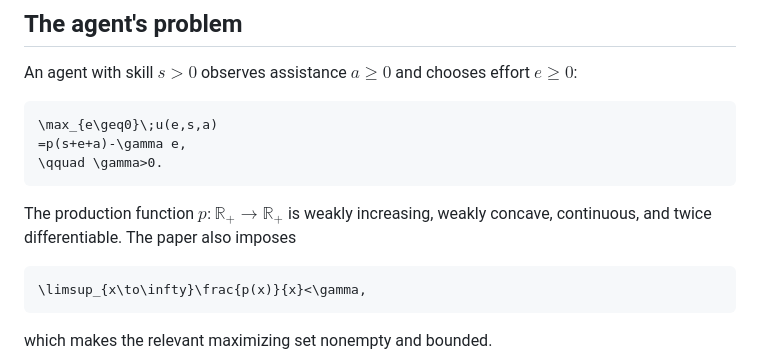
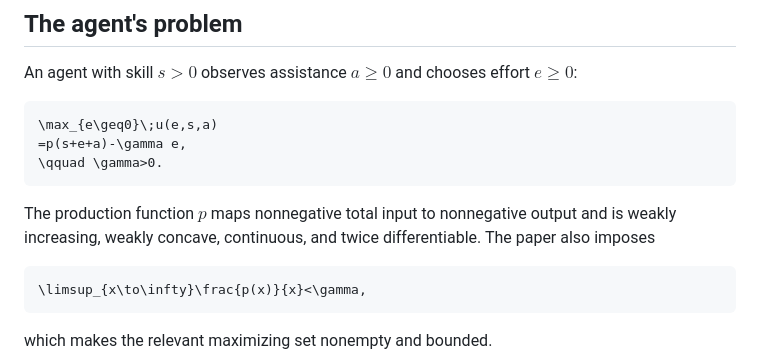
Before and after one commit to johnbarraza/ai-01-aouad, a Markdown page: README.md, the part around the change. GitHub-like rendering.

Commit message:
fix: word the domain of p to avoid paired _ in inline math
$p:\mathbb{R}_{+}\to\mathbb{R}_{+}$ has two _ in one span, which GitHub
renders as emphasis. State the map in words instead.

Co-Authored-By: Claude Opus 4.8 <noreply@anthropic.com>

````diff
--- a/README.md
+++ b/README.md
@@ -26,9 +26,9 @@ $e\geq0$:
 \qquad \gamma>0.
 ```
 
-The production function $p:\mathbb{R}_{+}\to\mathbb{R}_{+}$ is weakly
-increasing, weakly concave, continuous, and twice differentiable. The paper also
-imposes
+The production function $p$ maps nonnegative total input to nonnegative output
+and is weakly increasing, weakly concave, continuous, and twice differentiable.
+The paper also imposes
 
 ```math
 \limsup_{x\to\infty}\frac{p(x)}{x}<\gamma,
````
